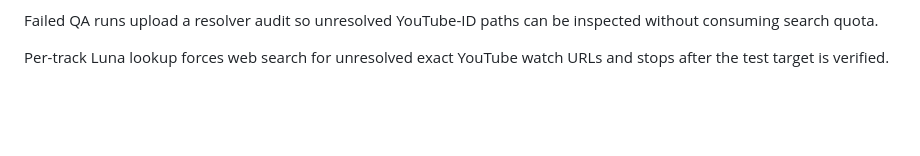
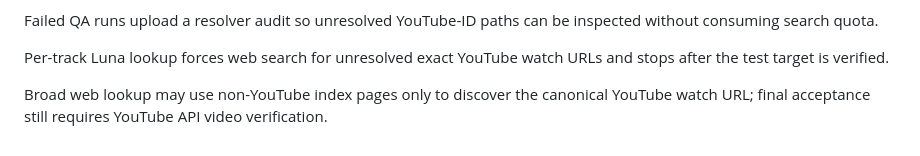
Before and after one commit to xxxbeom-glitch/daily-youtube-news, a Markdown page: music/README.md, the part around the change. Rendered like a GitHub page; blank space fills up the shorter version.

Commit message:
Retest broad quota-free locator [music-openai-once]

```diff
--- a/music/README.md
+++ b/music/README.md
@@ -81,3 +81,5 @@ For tagged 10-track QA runs, YouTube `search.list` is disabled; resolution uses
 Failed QA runs upload a resolver audit so unresolved YouTube-ID paths can be inspected without consuming search quota.
 
 Per-track Luna lookup forces web search for unresolved exact YouTube watch URLs and stops after the test target is verified.
+
+Broad web lookup may use non-YouTube index pages only to discover the canonical YouTube watch URL; final acceptance still requires YouTube API video verification.
```
